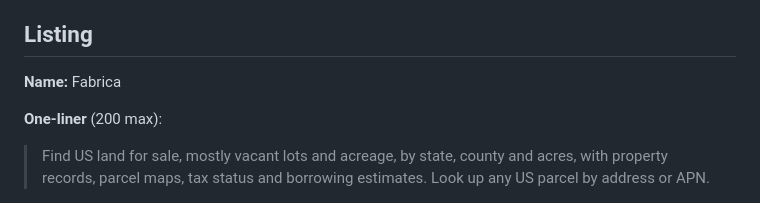
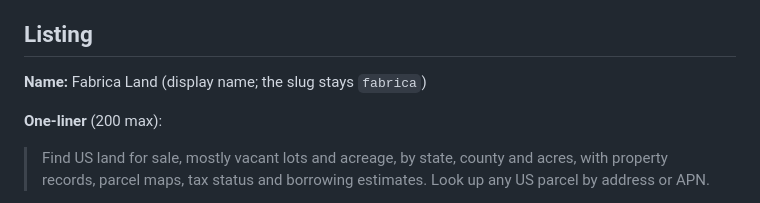
Before and after one commit to fabrica-land/fabrica-mcp, a Markdown page: docs/directory/listing.md, the part around the change. Drawn GitHub-style.

Commit message:
ENG-4988: directory display name Fabrica Land
Co-Authored-By: Claude Opus 5.5 (1M context) <noreply@anthropic.com>
Claude-Session: https://claude.ai/code/session_01LGh8GN7Q8reDr2RF5wA33S

```diff
--- a/docs/directory/listing.md
+++ b/docs/directory/listing.md
@@ -16,7 +16,7 @@ search_properties, get_property (renders the property card), get_lending_market,
 
 ## Listing
 
-**Name:** Fabrica
+**Name:** Fabrica Land (display name; the slug stays `fabrica`)
 
 **One-liner** (200 max):
 
```
